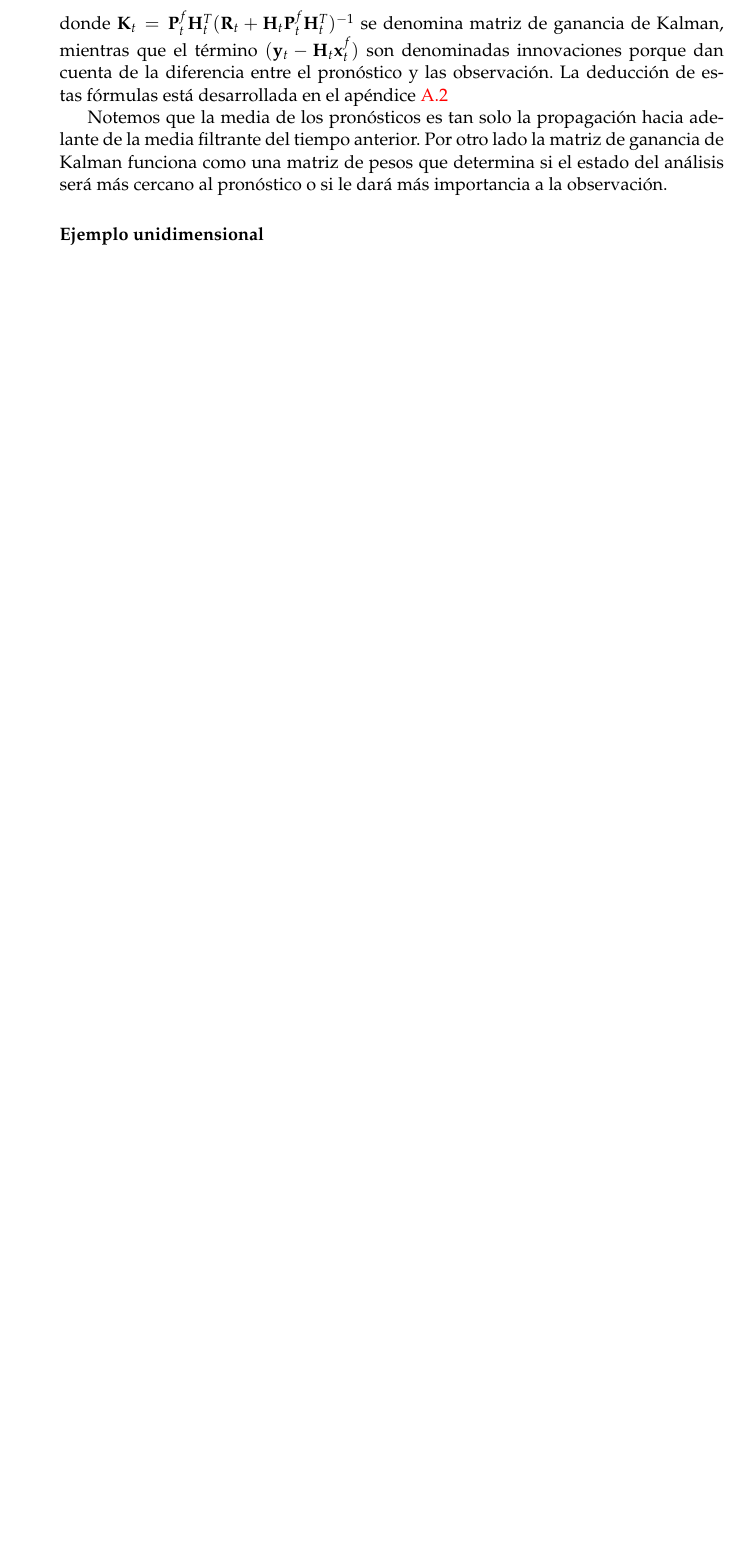
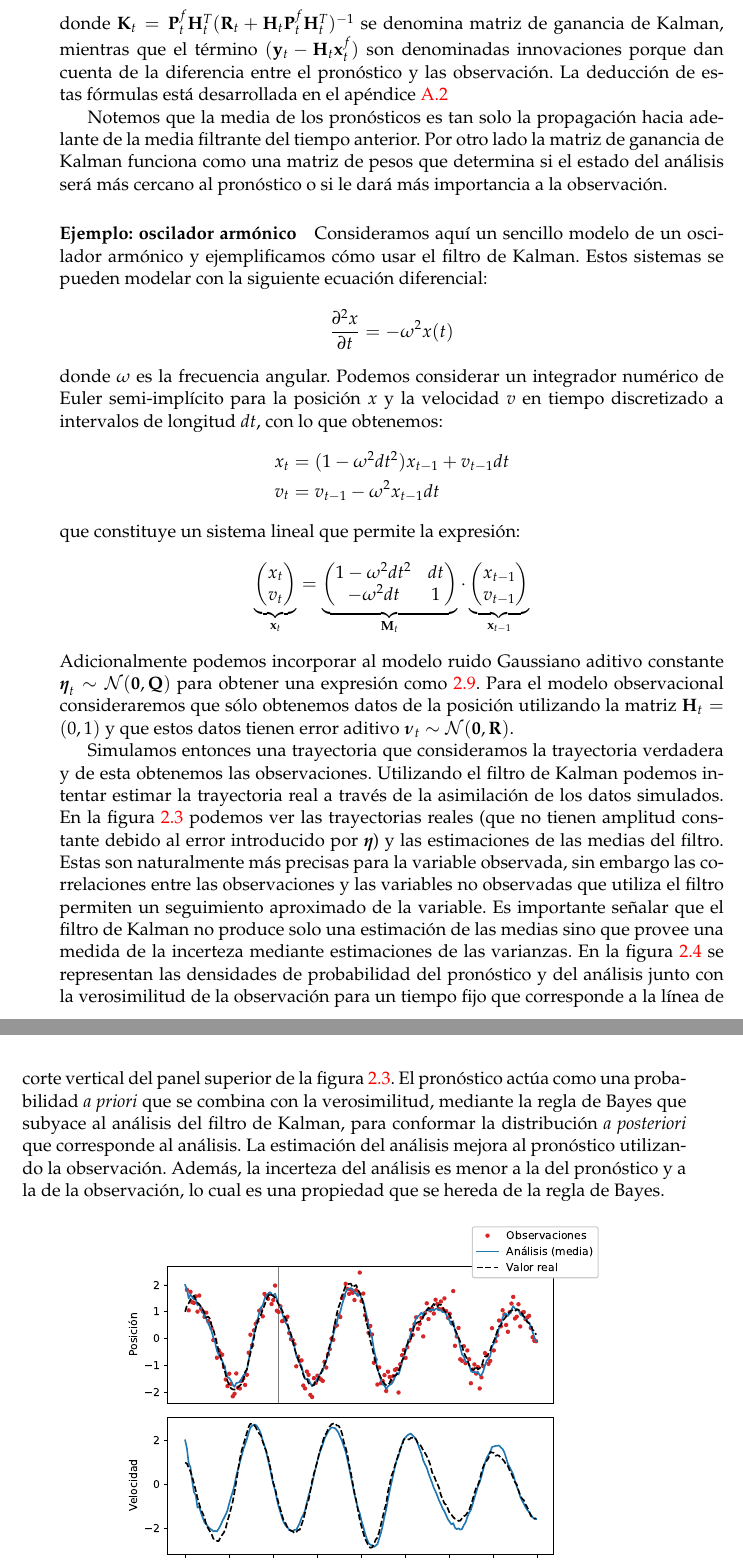
Before and after one commit to tjcocucci/tesis, a LaTeX thesis (main.tex, which reads chapters/02_data_assimilation.tex): part of page 16 of 57 before the commit and two parts of pages 16 and 17 of 59 after it, the two joined at a grey line, cut so that both start at the same text, the shorter picture padded with empty space. Compiled offline with pdfLaTeX.

Commit message:
ejemplo oscilador armónico

```diff
--- a/chapters/02_data_assimilation.tex
+++ b/chapters/02_data_assimilation.tex
@@ -150,5 +149,31 @@ donde $\v K_t = \v P_t^f \v H_t^T(\v R_t + \v H_t \v P_t^f \v H_t^T)^{-1}$ se de
 
 Notemos que la media de los pronósticos es tan solo la propagación hacia adelante de la media filtrante del tiempo anterior. Por otro lado la matriz de ganancia de Kalman funciona como una matriz de pesos que determina si el estado del análisis será más cercano al pronóstico o si le dará más importancia a la observación.
 
-\paragraph{Ejemplo unidimensional}
-% TODO
+\paragraph{Ejemplo: oscilador armónico}
+Consideramos aquí un sencillo modelo de un oscilador armónico y ejemplificamos cómo usar el filtro de Kalman. Estos sistemas se pueden modelar con la siguiente ecuación diferencial:
+\begin{align*}
+    \frac{\partial^2 x}{\partial t} &= -\omega^2 x(t)
+\end{align*}
+donde $\omega$ es la frecuencia angular. Podemos considerar un integrador numérico de Euler semi-implícito para la posición $x$ y la velocidad $v$ en tiempo discretizado a intervalos de longitud $dt$, con lo que obtenemos:
+\begin{align*}
+    x_t &= (1 - \omega^2 dt^2) x_{t-1} + v_{t-1} dt \\
+    v_t &= v_{t-1} - \omega^2 x_{t-1} dt
+\end{align*}
+que constituye un sistema lineal que permite la expresión:
+\begin{align*}
+\underbrace{\begin{pmatrix*}
+        x_t \\
+        v_t
+    \end{pmatrix*}}_{\v x_t} =
+\underbrace{\begin{pmatrix*}
+        1 - \omega^2 dt^2 & dt \\
+        -\omega^2 dt & 1
+    \end{pmatrix*}}_{\v M_t} \cdot
+\underbrace{\begin{pmatrix*}
+        x_{t-1} \\
+        v_{t-1}
+    \end{pmatrix*}}_{\v x_{t-1}}
+\end{align*}
+Adicionalmente podemos incorporar al modelo ruido Gaussiano aditivo constante $\gv\eta_t \sim \mathcal{N}(\v 0, \v Q)$ para obtener una expresión como \ref{eq:kf_forward}. Para el modelo observacional consideraremos que sólo obtenemos datos de la posición utilizando la matriz $\v H_t = (0, 1)$ y que estos datos tienen error aditivo $\gv\nu_t \sim \mathcal{N}(\v 0, \v R)$.
+
+Simulamos entonces una trayectoria que consideramos la trayectoria verdadera y de esta obtenemos las observaciones. Utilizando el filtro de Kalman podemos intentar estimar la trayectoria real a través de la asimilación de los datos simulados. En la figura \ref{fig:KF_harmonic_oscillator} podemos ver las trayectorias reales (que no tienen amplitud constante debido al error introducido por $\gv\eta$) y las estimaciones de las medias del filtro. Estas son naturalmente más precisas para la variable observada, sin embargo las correlaciones entre las observaciones y las variables no observadas que utiliza el filtro permiten un seguimiento aproximado de la variable. Es importante señalar que el filtro de Kalman no produce solo una estimación de las medias sino que provee una medida de la incerteza mediante estimaciones de las varianzas. En la figura \ref{fig:KF_bayes} se representan las densidades de probabilidad del pronóstico y del análisis junto con la verosimilitud de la observación para un tiempo fijo que corresponde a la línea de corte vertical del panel superior de la figura \ref{fig:KF_harmonic_oscillator}. El pronóstico actúa como una probabilidad \textit{a priori} que se combina con la verosimilitud, mediante la regla de Bayes que subyace al análisis del filtro de Kalman, para conformar la distribución \textit{a posteriori} que corresponde al análisis. La estimación del análisis mejora al pronóstico utilizando la observación. Además, la incerteza del análisis es menor a la del pronóstico y a la de la observación, lo cual es una propiedad que se hereda de la regla de Bayes.
```
Also changed, not shown: example_codes/KF_bayes.eps (added), example_codes/KF_harmonic_oscillator.eps (added), chapters/02_data_assimilation.tex (17 more changed lines), 1 other file.
